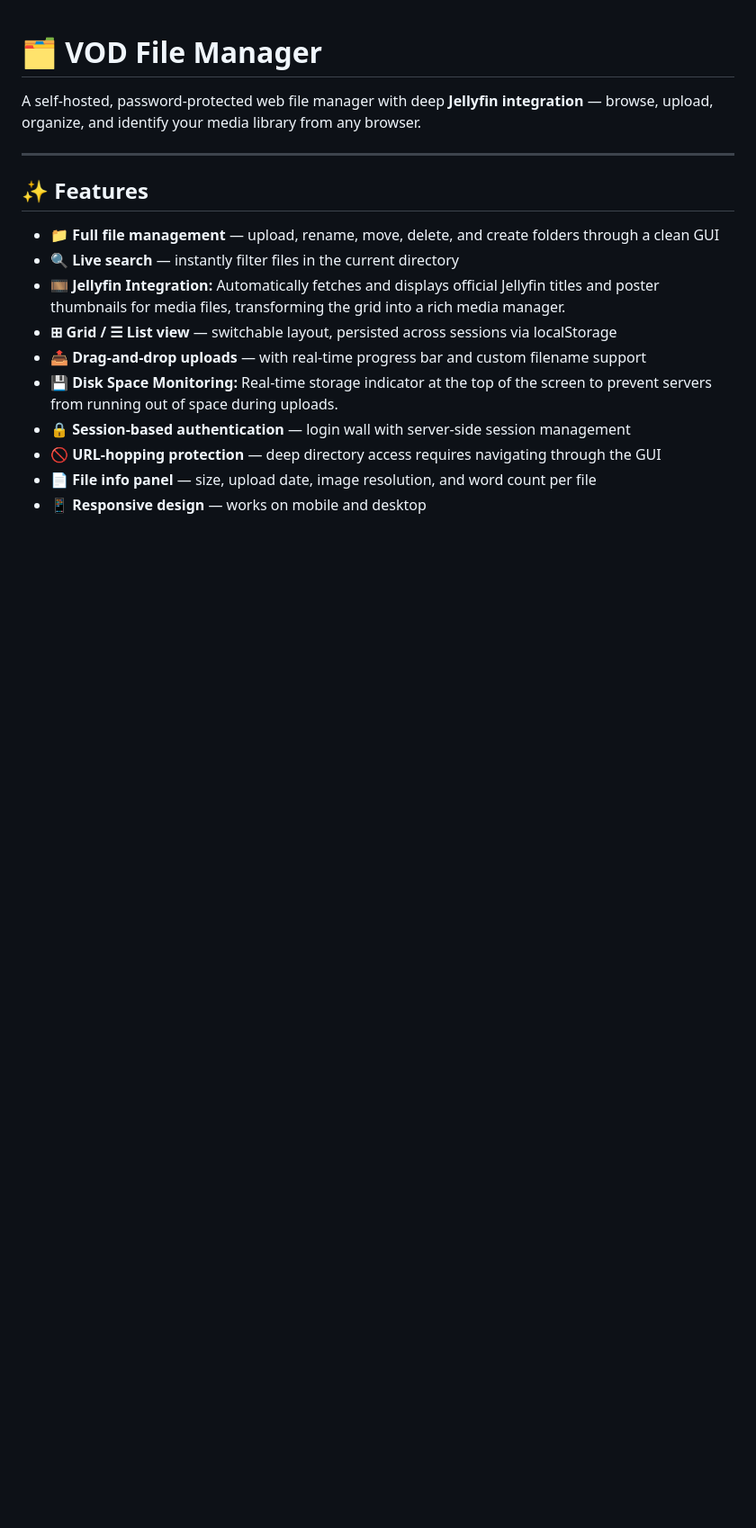
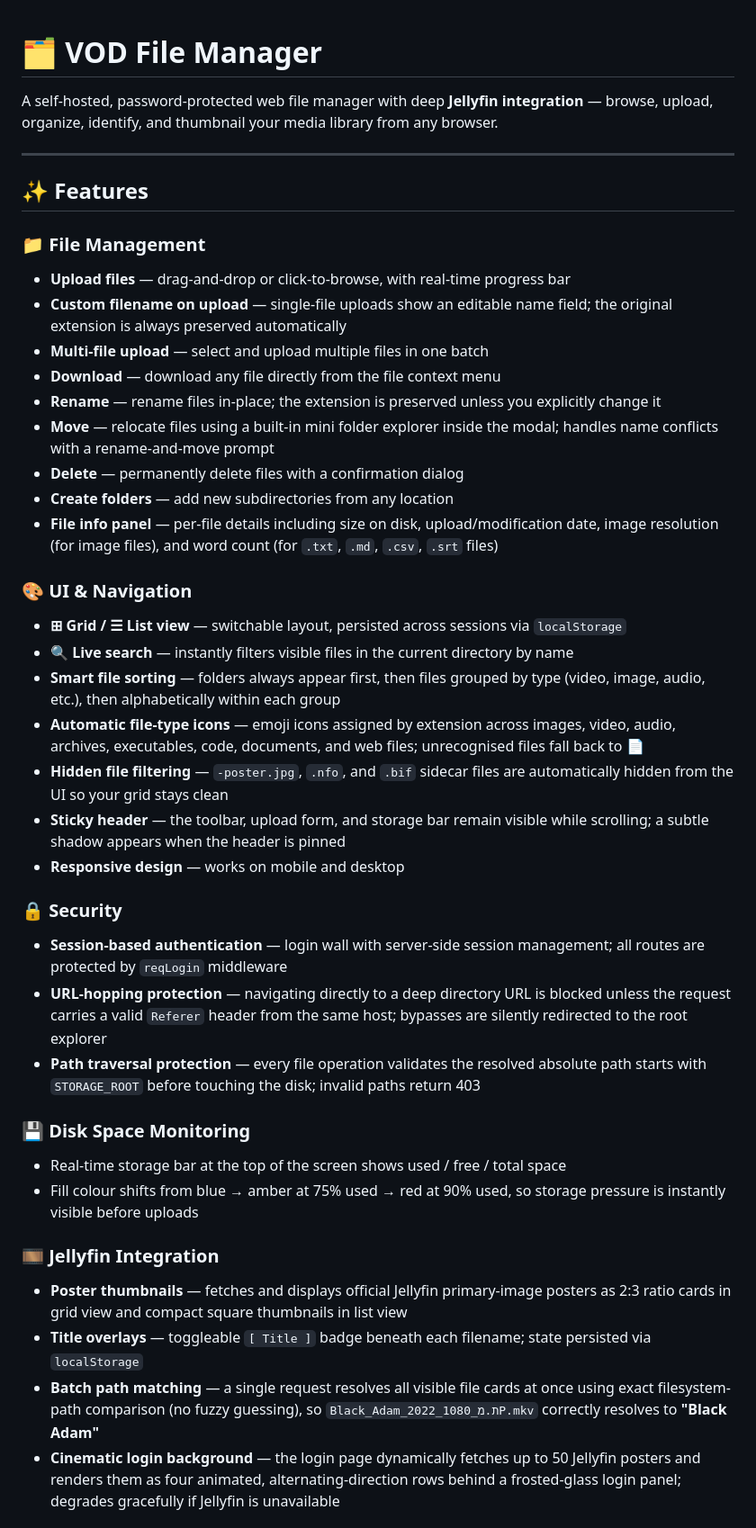
Before and after one commit to pook27/JellyBeans, a Markdown page: README.md, the part around one of its changes. Shown at 90% size. Drawn GitHub-style; blank space fills up the shorter version.

Commit message:
Fifty First Commit
Enhanced README with additional features and details.

```diff
--- a/README.md
+++ b/README.md
@@ -1,18 +1,43 @@
 # 🗂️ VOD File Manager
 
-A self-hosted, password-protected web file manager with deep **Jellyfin integration** — browse, upload, organize, and identify your media library from any browser.
+A self-hosted, password-protected web file manager with deep **Jellyfin integration** — browse, upload, organize, identify, and thumbnail your media library from any browser.
 
 ---
 
 ## ✨ Features
 
-- **📁 Full file management** — upload, rename, move, delete, and create folders through a clean GUI
-- **🔍 Live search** — instantly filter files in the current directory
-- **🎞️ Jellyfin Integration:** Automatically fetches and displays official Jellyfin titles and poster thumbnails for media files, transforming the grid into a rich media manager.
-- **⊞ Grid / ☰ List view** — switchable layout, persisted across sessions via localStorage
-- **📤 Drag-and-drop uploads** — with real-time progress bar and custom filename support
-- **💾 Disk Space Monitoring:** Real-time storage indicator at the top of the screen to prevent servers from running out of space during uploads.
-- **🔒 Session-based authentication** — login wall with server-side session management
-- **🚫 URL-hopping protection** — deep directory access requires navigating through the GUI
-- **📄 File info panel** — size, upload date, image resolution, and word count per file
-- **📱 Responsive design** — works on mobile and desktop
+### 📁 File Management
+- **Upload files** — drag-and-drop or click-to-browse, with real-time progress bar
+- **Custom filename on upload** — single-file uploads show an editable name field; the original extension is always preserved automatically
+- **Multi-file upload** — select and upload multiple files in one batch
+- **Download** — download any file directly from the file context menu
+- **Rename** — rename files in-place; the extension is preserved unless you explicitly change it
+- **Move** — relocate files using a built-in mini folder explorer inside the modal; handles name conflicts with a rename-and-move prompt
+- **Delete** — permanently delete files with a confirmation dialog
+- **Create folders** — add new subdirectories from any location
+- **File info panel** — per-file details including size on disk, upload/modification date, image resolution (for image files), and word count (for `.txt`, `.md`, `.csv`, `.srt` files)
+
+### 🎨 UI & Navigation
+- **⊞ Grid / ☰ List view** — switchable layout, persisted across sessions via `localStorage`
+- **🔍 Live search** — instantly filters visible files in the current directory by name
+- **Smart file sorting** — folders always appear first, then files grouped by type (video, image, audio, etc.), then alphabetically within each group
+- **Automatic file-type icons** — emoji icons assigned by extension across images, video, audio, archives, executables, code, documents, and web files; unrecognised files fall back to 📄
+- **Hidden file filtering** — `-poster.jpg`, `.nfo`, and `.bif` sidecar files are automatically hidden from the UI so your grid stays clean
+- **Sticky header** — the toolbar, upload form, and storage bar remain visible while scrolling; a subtle shadow appears when the header is pinned
+- **Responsive design** — works on mobile and desktop
+
+### 🔒 Security
+- **Session-based authentication** — login wall with server-side session management; all routes are protected by `reqLogin` middleware
+- **URL-hopping protection** — navigating directly to a deep directory URL is blocked unless the request carries a valid `Referer` header from the same host; bypasses are silently redirected to the root explorer
+- **Path traversal protection** — every file operation validates the resolved absolute path starts with `STORAGE_ROOT` before touching the disk; invalid paths return 403
+
+### 💾 Disk Space Monitoring
+- Real-time storage bar at the top of the screen shows used / free / total space
+- Fill colour shifts from blue → amber at 75% used → red at 90% used, so storage pressure is instantly visible before uploads
+
+### 🎞️ Jellyfin Integration
+- **Poster thumbnails** — fetches and displays official Jellyfin primary-image posters as 2:3 ratio cards in grid view and compact square thumbnails in list view
+- **Title overlays** — toggleable `[ Title ]` badge beneath each filename; state persisted via `localStorage`
+- **Batch path matching** — a single request resolves all visible file cards at once using exact filesystem-path comparison (no fuzzy guessing), so `Black_Adam_2022_ת.מ_1080P.mkv` correctly resolves to **"Black Adam"**
+- **Cinematic login background** — the login page dynamically fetches up to 50 Jellyfin posters and renders them as four animated, alternating-direction rows behind a frosted-glass login panel; degrades gracefully if Jellyfin is unavailable
+
```
Also changed, not shown: other parts of README.md (+69 -24 lines).
